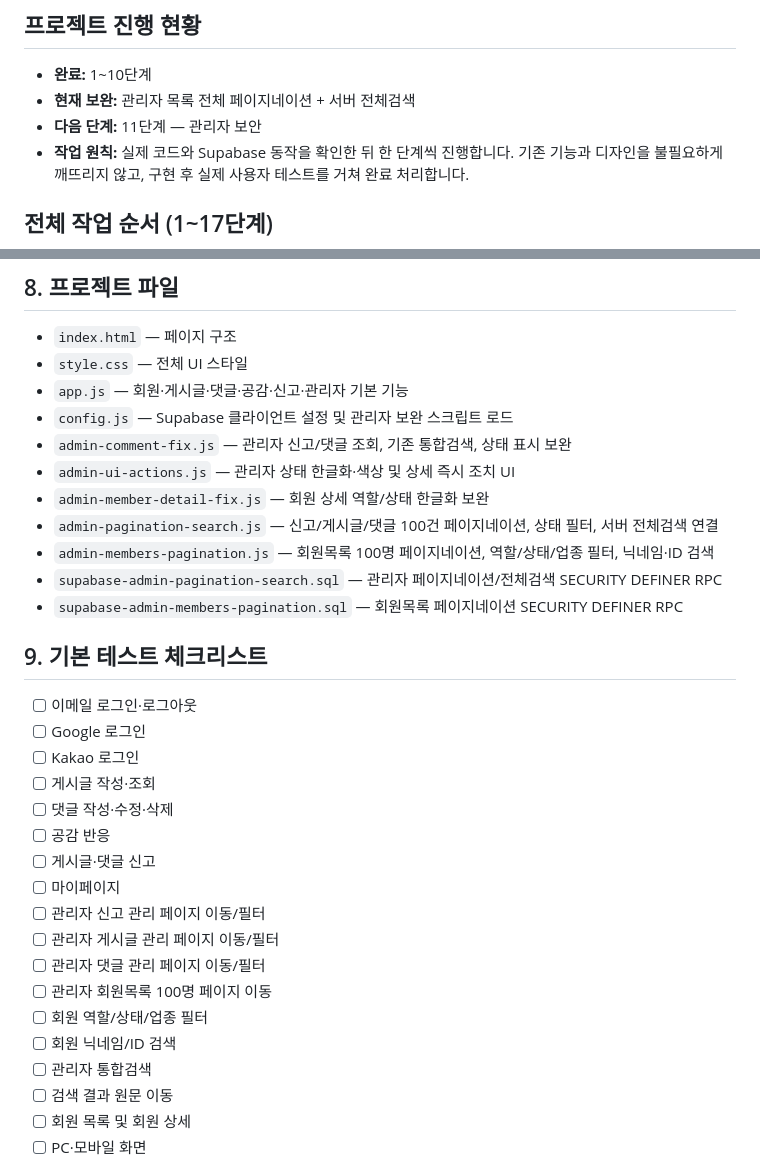
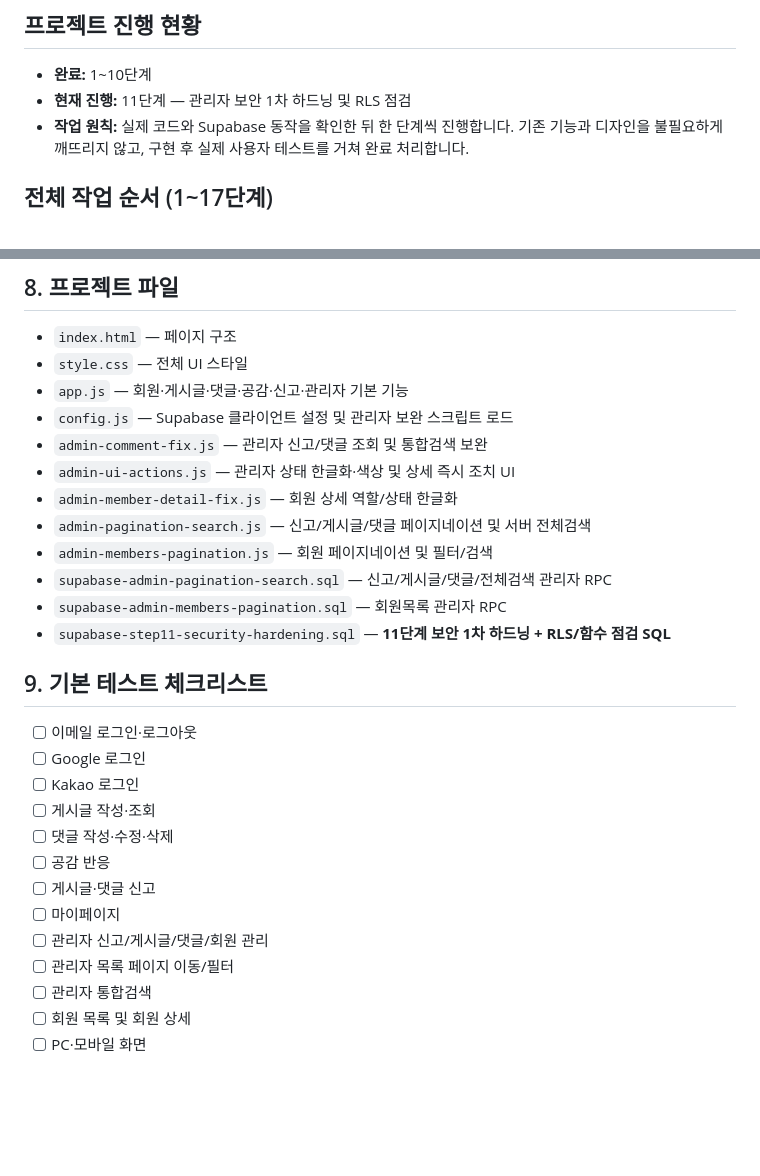
Before and after one commit to nalbaly-sys/sajangnim-community, a Markdown page: README.md, 2 parts joined by grey strips. GitHub-like rendering; blank space fills up the shorter version.

```diff
--- a/README.md
+++ b/README.md
@@ -5,8 +5,7 @@
 ## 프로젝트 진행 현황
 
 - **완료:** 1~10단계
-- **현재 보완:** 관리자 목록 전체 페이지네이션 + 서버 전체검색
-- **다음 단계:** 11단계 — 관리자 보안
+- **현재 진행:** 11단계 — 관리자 보안 1차 하드닝 및 RLS 점검
 - **작업 원칙:** 실제 코드와 Supabase 동작을 확인한 뒤 한 단계씩 진행합니다. 기존 기능과 디자인을 불필요하게 깨뜨리지 않고, 구현 후 실제 사용자 테스트를 거쳐 완료 처리합니다.
 
 ## 전체 작업 순서 (1~17단계)
@@ -217,13 +177,14 @@ SQL이 아직 적용되지 않은 환경에서는 프런트 보완 코드가 기
 - `style.css` — 전체 UI 스타일
 - `app.js` — 회원·게시글·댓글·공감·신고·관리자 기본 기능
 - `config.js` — Supabase 클라이언트 설정 및 관리자 보완 스크립트 로드
-- `admin-comment-fix.js` — 관리자 신고/댓글 조회, 기존 통합검색, 상태 표시 보완
+- `admin-comment-fix.js` — 관리자 신고/댓글 조회 및 통합검색 보완
 - `admin-ui-actions.js` — 관리자 상태 한글화·색상 및 상세 즉시 조치 UI
-- `admin-member-detail-fix.js` — 회원 상세 역할/상태 한글화 보완
-- `admin-pagination-search.js` — 신고/게시글/댓글 100건 페이지네이션, 상태 필터, 서버 전체검색 연결
-- `admin-members-pagination.js` — 회원목록 100명 페이지네이션, 역할/상태/업종 필터, 닉네임·ID 검색
-- `supabase-admin-pagination-search.sql` — 관리자 페이지네이션/전체검색 SECURITY DEFINER RPC
-- `supabase-admin-members-pagination.sql` — 회원목록 페이지네이션 SECURITY DEFINER RPC
+- `admin-member-detail-fix.js` — 회원 상세 역할/상태 한글화
+- `admin-pagination-search.js` — 신고/게시글/댓글 페이지네이션 및 서버 전체검색
+- `admin-members-pagination.js` — 회원 페이지네이션 및 필터/검색
+- `supabase-admin-pagination-search.sql` — 신고/게시글/댓글/전체검색 관리자 RPC
+- `supabase-admin-members-pagination.sql` — 회원목록 관리자 RPC
+- `supabase-step11-security-hardening.sql` — **11단계 보안 1차 하드닝 + RLS/함수 점검 SQL**
 
 ## 9. 기본 테스트 체크리스트
 
@@ -235,14 +196,9 @@ SQL이 아직 적용되지 않은 환경에서는 프런트 보완 코드가 기
 - [ ] 공감 반응
 - [ ] 게시글·댓글 신고
 - [ ] 마이페이지
-- [ ] 관리자 신고 관리 페이지 이동/필터
-- [ ] 관리자 게시글 관리 페이지 이동/필터
-- [ ] 관리자 댓글 관리 페이지 이동/필터
-- [ ] 관리자 회원목록 100명 페이지 이동
-- [ ] 회원 역할/상태/업종 필터
-- [ ] 회원 닉네임/ID 검색
+- [ ] 관리자 신고/게시글/댓글/회원 관리
+- [ ] 관리자 목록 페이지 이동/필터
 - [ ] 관리자 통합검색
-- [ ] 검색 결과 원문 이동
 - [ ] 회원 목록 및 회원 상세
 - [ ] PC·모바일 화면
 
```
Also changed, not shown: other parts of README.md (+61 -100 lines).
